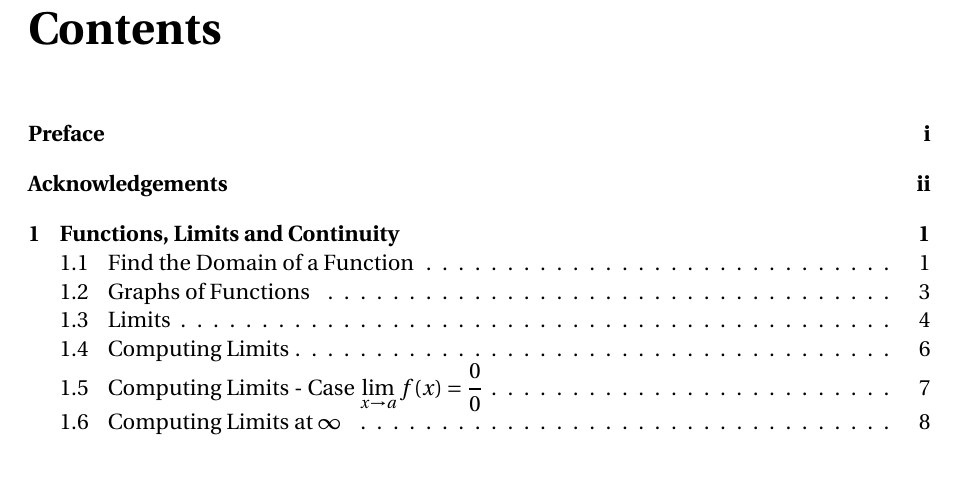
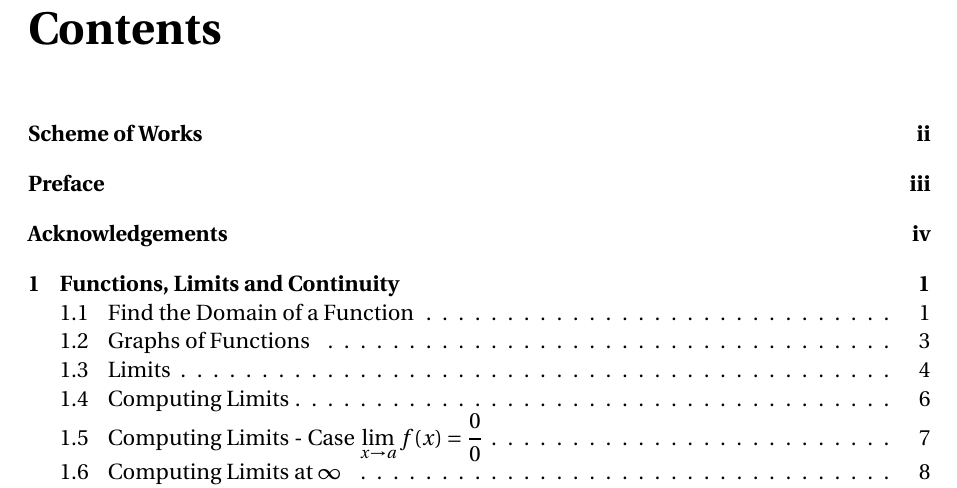
Before and after one commit to rizauddin/calculus1workbook, a LaTeX thesis (main.tex): part of page 5 of 84 before the commit and part of page 7 of 86 after it, cut so that both start at the same text. Compiled offline with pdfLaTeX.

Commit message:
Update for 20254. No past years. Add SoW.

```diff
--- a/main.tex
+++ b/main.tex
@@ -62,8 +62,8 @@
 %-------------
 % To include scheme of works or not
 %-------------
-%\includesowtrue % Include scheme of works
-\includesowfalse % does not include scheme of works
+\includesowtrue % Include scheme of works
+%\includesowfalse % does not include scheme of works
 %----
 
 % format chapter title
```
